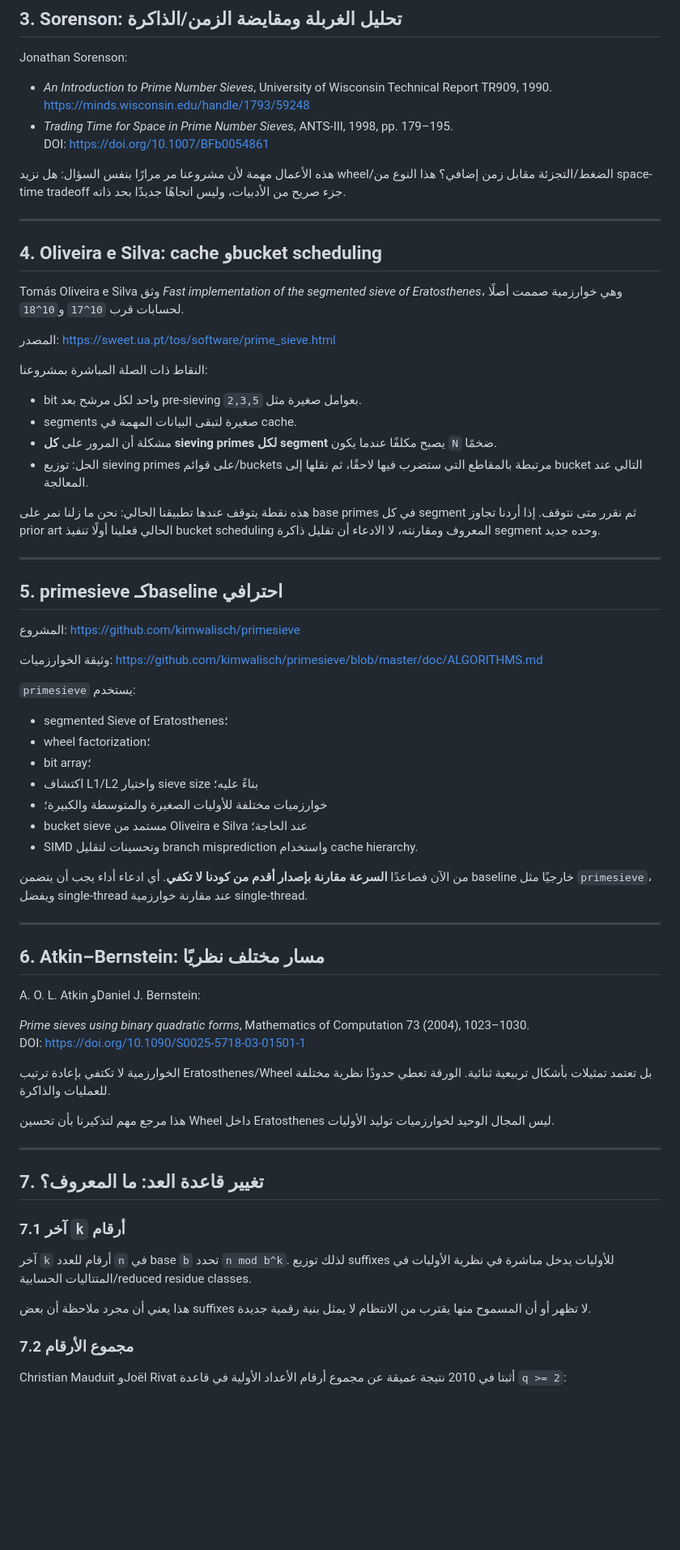
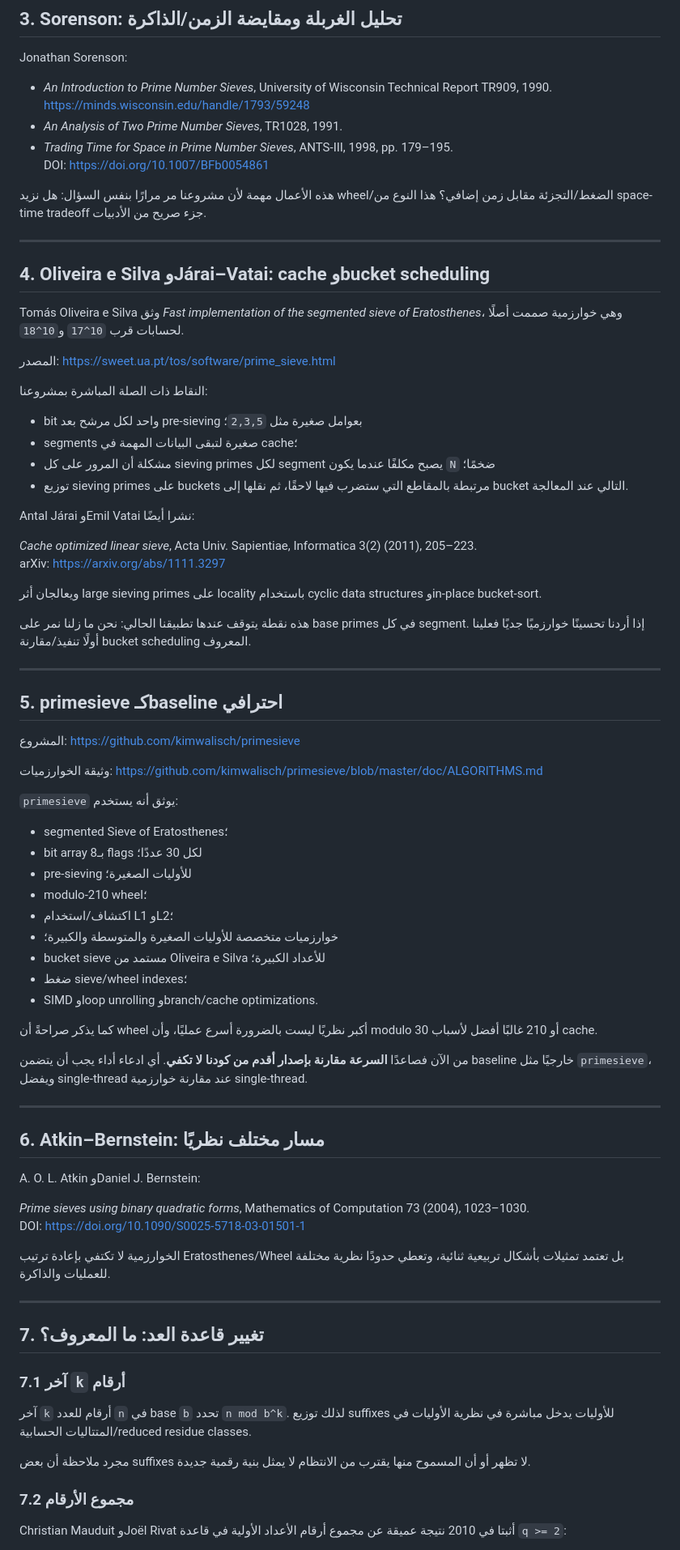
Before and after one commit to scientifica007/Primes, a Markdown page: PRIOR_ART.md, the part around one of its changes. Shown at 81% size. GitHub-like rendering; blank space fills up the shorter version.

Commit message:
Correct and extend prior art chronology

```diff
--- a/PRIOR_ART.md
+++ b/PRIOR_ART.md
@@ -99,14 +103,15 @@ Jonathan Sorenson:
 
 - *An Introduction to Prime Number Sieves*, University of Wisconsin Technical Report TR909, 1990.
   https://minds.wisconsin.edu/handle/1793/59248
+- *An Analysis of Two Prime Number Sieves*, TR1028, 1991.
 - *Trading Time for Space in Prime Number Sieves*, ANTS-III, 1998, pp. 179–195.
   DOI: https://doi.org/10.1007/BFb0054861
 
-هذه الأعمال مهمة لأن مشروعنا مر مرارًا بنفس السؤال: هل نزيد wheel/الضغط/التجزئة مقابل زمن إضافي؟ هذا النوع من space-time tradeoff جزء صريح من الأدبيات، وليس اتجاهًا جديدًا بحد ذاته.
+هذه الأعمال مهمة لأن مشروعنا مر مرارًا بنفس السؤال: هل نزيد wheel/الضغط/التجزئة مقابل زمن إضافي؟ هذا النوع من space-time tradeoff جزء صريح من الأدبيات.
 
 ---
 
-## 4. Oliveira e Silva: cache وbucket scheduling
+## 4. Oliveira e Silva وJárai–Vatai: cache وbucket scheduling
 
 Tomás Oliveira e Silva وثق *Fast implementation of the segmented sieve of Eratosthenes*، وهي خوارزمية صممت أصلًا لحسابات قرب `10^17` و`10^18`.
 
@@ -114,12 +119,19 @@ Tomás Oliveira e Silva وثق *Fast implementation of the segmented sieve of Er
 
 النقاط ذات الصلة المباشرة بمشروعنا:
 
-- bit واحد لكل مرشح بعد pre-sieving بعوامل صغيرة مثل `2,3,5`.
-- segments صغيرة لتبقى البيانات المهمة في cache.
-- مشكلة أن المرور على **كل sieving primes لكل segment** يصبح مكلفًا عندما يكون `N` ضخمًا.
-- الحل: توزيع sieving primes على قوائم/buckets مرتبطة بالمقاطع التي ستضرب فيها لاحقًا، ثم نقلها إلى bucket التالي عند المعالجة.
+- bit واحد لكل مرشح بعد pre-sieving بعوامل صغيرة مثل `2,3,5`؛
+- segments صغيرة لتبقى البيانات المهمة في cache؛
+- مشكلة أن المرور على كل sieving primes لكل segment يصبح مكلفًا عندما يكون `N` ضخمًا؛
+- توزيع sieving primes على buckets مرتبطة بالمقاطع التي ستضرب فيها لاحقًا، ثم نقلها إلى bucket التالي عند المعالجة.
 
-هذه نقطة يتوقف عندها تطبيقنا الحالي: نحن ما زلنا نمر على base primes في كل segment ثم نقرر متى نتوقف. إذا أردنا تجاوز prior art الحالي فعلينا أولًا تنفيذ bucket scheduling المعروف ومقارنته، لا الادعاء أن تقليل ذاكرة segment وحده جديد.
+Antal Járai وEmil Vatai نشرا أيضًا:
+
+*Cache optimized linear sieve*, Acta Univ. Sapientiae, Informatica 3(2) (2011), 205–223.
+arXiv: https://arxiv.org/abs/1111.3297
+
+ويعالجان أثر large sieving primes على locality باستخدام cyclic data structures وin-place bucket-sort.
+
+هذه نقطة يتوقف عندها تطبيقنا الحالي: نحن ما زلنا نمر على base primes في كل segment. إذا أردنا تحسينًا خوارزميًا جديًا فعلينا أولًا تنفيذ/مقارنة bucket scheduling المعروف.
 
 ---
 
@@ -129,15 +141,19 @@ Tomás Oliveira e Silva وثق *Fast implementation of the segmented sieve of Er
 
 وثيقة الخوارزميات: https://github.com/kimwalisch/primesieve/blob/master/doc/ALGORITHMS.md
 
-`primesieve` يستخدم:
+`primesieve` يوثق أنه يستخدم:
 
 - segmented Sieve of Eratosthenes؛
-- wheel factorization؛
-- bit array؛
-- اكتشاف L1/L2 واختيار sieve size بناءً عليه؛
-- خوارزميات مختلفة للأوليات الصغيرة والمتوسطة والكبيرة؛
-- bucket sieve مستمد من Oliveira e Silva عند الحاجة؛
-- SIMD وتحسينات لتقليل branch misprediction واستخدام cache hierarchy.
+- bit array بـ8 flags لكل 30 عددًا؛
+- pre-sieving للأوليات الصغيرة؛
+- modulo-210 wheel؛
+- اكتشاف/استخدام L1 وL2؛
+- خوارزميات متخصصة للأوليات الصغيرة والمتوسطة والكبيرة؛
+- bucket sieve مستمد من Oliveira e Silva للأعداد الكبيرة؛
+- ضغط sieve/wheel indexes؛
+- SIMD وloop unrolling وbranch/cache optimizations.
+
+كما يذكر صراحةً أن wheel أكبر نظريًا ليست بالضرورة أسرع عمليًا، وأن modulo 30 أو 210 غالبًا أفضل لأسباب cache.
 
 من الآن فصاعدًا **السرعة مقارنة بإصدار أقدم من كودنا لا تكفي**. أي ادعاء أداء يجب أن يتضمن baseline خارجيًا مثل `primesieve`، ويفضل single-thread عند مقارنة خوارزمية single-thread.
 
@@ -150,9 +166,7 @@ A. O. L. Atkin وDaniel J. Bernstein:
 *Prime sieves using binary quadratic forms*, Mathematics of Computation 73 (2004), 1023–1030.
 DOI: https://doi.org/10.1090/S0025-5718-03-01501-1
 
-الخوارزمية لا تكتفي بإعادة ترتيب Eratosthenes/Wheel بل تعتمد تمثيلات بأشكال تربيعية ثنائية. الورقة تعطي حدودًا نظرية مختلفة للعمليات والذاكرة.
-
-هذا مرجع مهم لتذكيرنا بأن تحسين Wheel داخل Eratosthenes ليس المجال الوحيد لخوارزميات توليد الأوليات.
+الخوارزمية لا تكتفي بإعادة ترتيب Eratosthenes/Wheel بل تعتمد تمثيلات بأشكال تربيعية ثنائية، وتعطي حدودًا نظرية مختلفة للعمليات والذاكرة.
 
 ---
 
@@ -162,7 +176,7 @@ DOI: https://doi.org/10.1090/S0025-5718-03-01501-1
 
 آخر `k` أرقام للعدد `n` في base `b` تحدد `n mod b^k`. لذلك توزيع suffixes للأوليات يدخل مباشرة في نظرية الأوليات في المتتاليات الحسابية/reduced residue classes.
 
-هذا يعني أن مجرد ملاحظة أن بعض suffixes لا تظهر أو أن المسموح منها يقترب من الانتظام لا يمثل بنية رقمية جديدة.
+مجرد ملاحظة أن بعض suffixes لا تظهر أو أن المسموح منها يقترب من الانتظام لا يمثل بنية رقمية جديدة.
 
 ### 7.2 مجموع الأرقام
 
```
Also changed, not shown: other parts of PRIOR_ART.md (+35 -42 lines).
